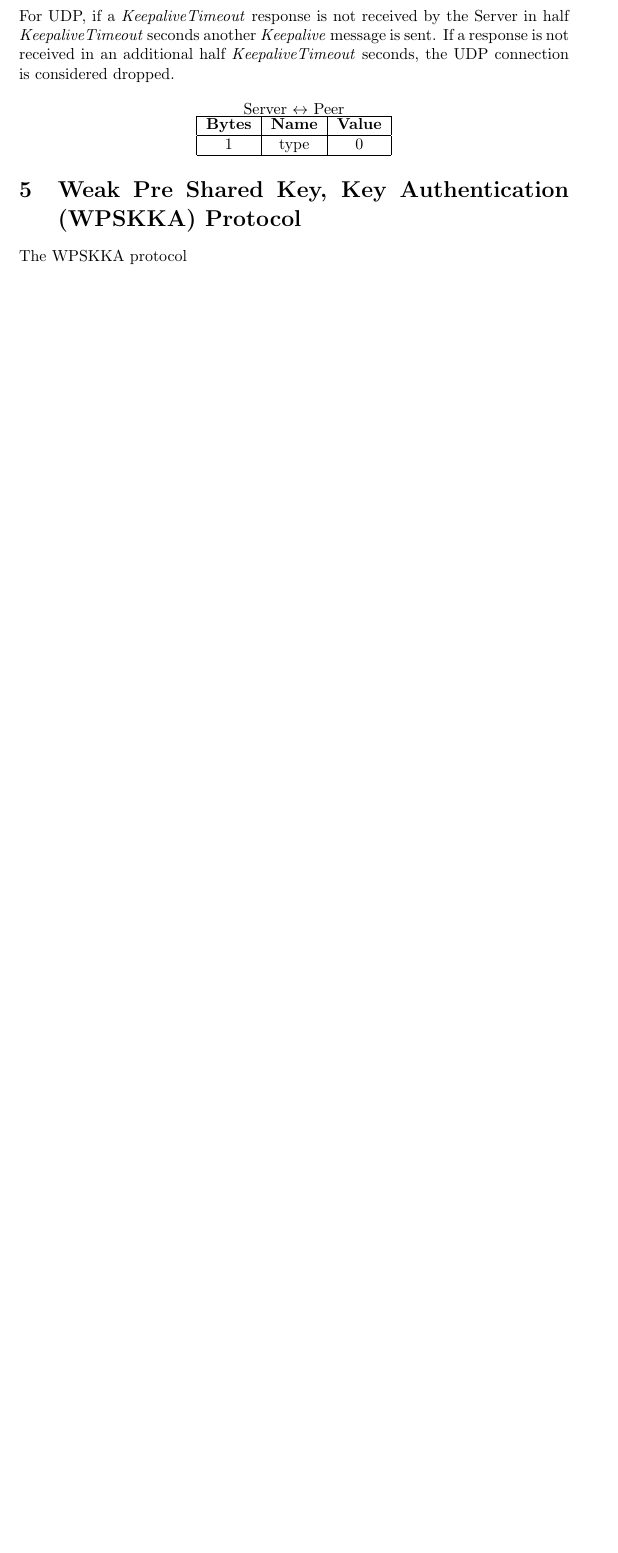
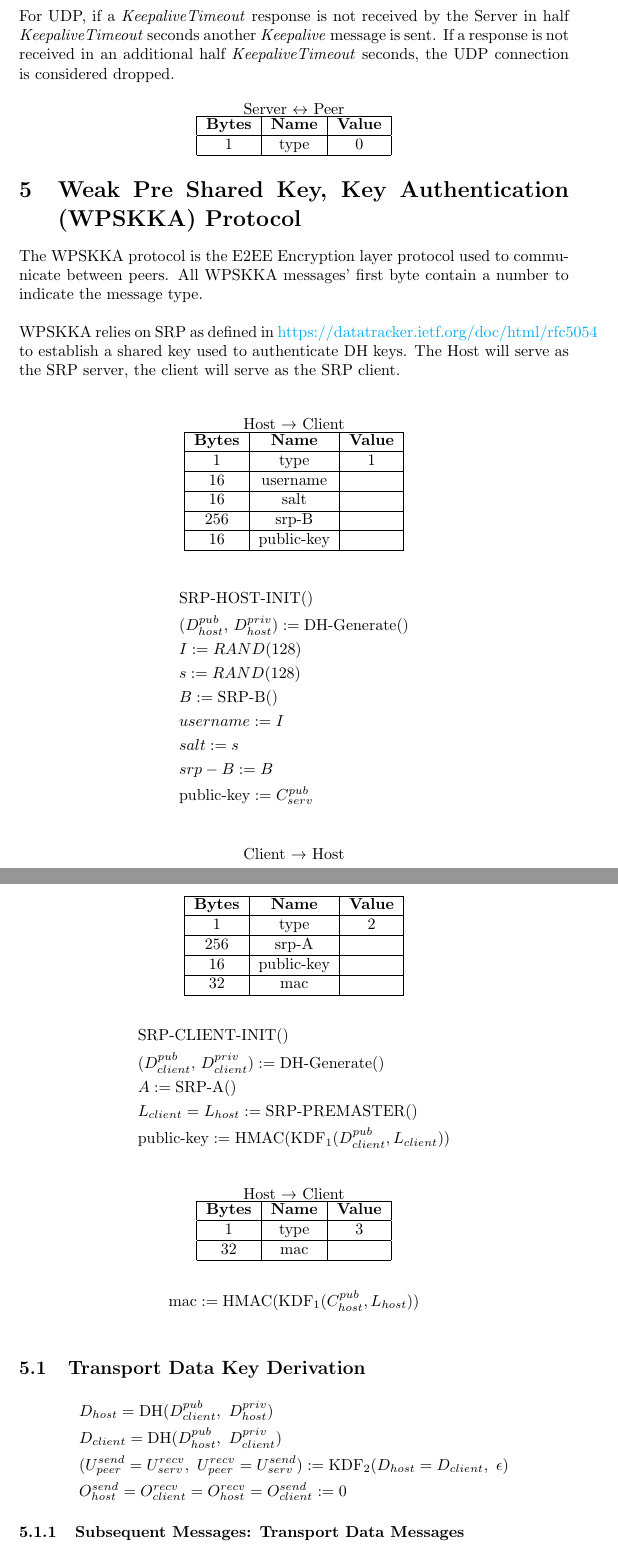
Before and after one commit to jbis9051/screenview, a LaTeX paper (docs/protocol.tex): part of page 14 of 24 before the commit and two parts of pages 14 and 15 of 26 after it, the two joined at a grey line, cut so that both start at the same text, the shorter picture padded with empty space. Compiled offline with pdfLaTeX.

Commit message:
Updates protocol

```diff
--- a/docs/protocol.tex
+++ b/docs/protocol.tex
@@ -677,6 +677,98 @@
         \end{tabular}
     \end{center}
 
+
     \section{Weak Pre Shared Key, Key Authentication (WPSKKA) Protocol}
 
-    The WPSKKA protocol
+    The WPSKKA protocol is the E2EE Encryption layer protocol used to communicate between peers. All WPSKKA messages'
+    first byte contain a number to indicate
+    the message type.\\
+
+    WPSKKA relies on SRP as defined in \href{RFC5054}{https://datatracker.ietf.org/doc/html/rfc5054} to establish a
+    shared key used to authenticate DH keys. The Host will serve as the SRP server, the client will serve as the SRP
+    client.\\
+
+    \begin{center}
+        Host \textrightarrow\ Client\\
+        \begin{tabular}{|c|c|c|}
+            \hline
+            \textbf{Bytes} & \textbf{Name} & \textbf{Value} \\
+            \hline
+            1              & type          & 1              \\
+            \hline
+            16             & username      &                \\
+            \hline
+            16             & salt          &                \\
+            \hline
+            256            & srp-B         &                \\
+            \hline
+            16             & public-key    &                \\
+            \hline
+        \end{tabular}
+    \end{center}
+
+    \begin{align*}
+        & \text{SRP-HOST-INIT()}\\
+        & (D_{host}^{pub},\, D_{host}^{priv}) := \text{DH-Generate()}\\
+        & I := RAND(128)\\
+        & s := RAND(128)\\
+        & B := \text{SRP-B()}\\
+        & username := I\\
+        & salt := s\\
+        & srp-B := B\\
+        & \text{public-key} := C_{serv}^{pub}\\
+    \end{align*}
+
+    \begin{center}
+        Client \textrightarrow\ Host\\
+        \begin{tabular}{|c|c|c|}
+            \hline
+            \textbf{Bytes} & \textbf{Name} & \textbf{Value} \\
+            \hline
+            1              & type          & 2              \\
+            \hline
+            256            & srp-A         &                \\
+            \hline
+            16             & public-key    &                \\
+            \hline
+            32             & mac           &                \\
+            \hline
+        \end{tabular}
+    \end{center}
+
+    \begin{align*}
+        & \text{SRP-CLIENT-INIT()}\\
+        & (D_{client}^{pub},\, D_{client}^{priv}) := \text{DH-Generate()}\\
+        & A := \text{SRP-A()}\\
+        & L_{client} = L_{host} := \text{SRP-PREMASTER()}\\
+        & \text{public-key} := \text{HMAC}(\text{KDF}_1(D_{client}^{pub}, L_{client}))\\
+    \end{align*}
+
+    \begin{center}
+        Host \textrightarrow\ Client\\
+        \begin{tabular}{|c|c|c|}
+            \hline
+            \textbf{Bytes} & \textbf{Name} & \textbf{Value} \\
+            \hline
+            1              & type          & 3              \\
+            \hline
+            32             & mac           &                \\
+            \hline
+        \end{tabular}
+    \end{center}
+
+    \begin{align*}
+        & \text{mac} := \text{HMAC}(\text{KDF}_1(C_{host}^{pub}, L_{host}))\\
+    \end{align*}
+
+    \subsection{Transport Data Key Derivation}
+
+    \begin{align*}
+        & D_{host} = \text{DH}(D_{client}^{pub},\ D_{host}^{priv})\\
+        & D_{client} = \text{DH}(D_{host}^{pub},\ D_{client}^{priv})\\
+        & (U_{peer}^{send} = U_{serv}^{recv},\ U_{peer}^{recv} = U_{serv}^{send}) := \text{KDF}_2(D_{host} = D_{client},
+        \ \epsilon) \\
+        & O_{host}^{send} = O_{client}^{recv} = O_{host}^{recv} = O_{client}^{send} := 0
+    \end{align*}
+
+    \subsubsection{Subsequent Messages: Transport Data Messages}
```
Also changed, not shown: docs/out/protocol.pdf, docs/protocol.tex (41 more changed lines).
